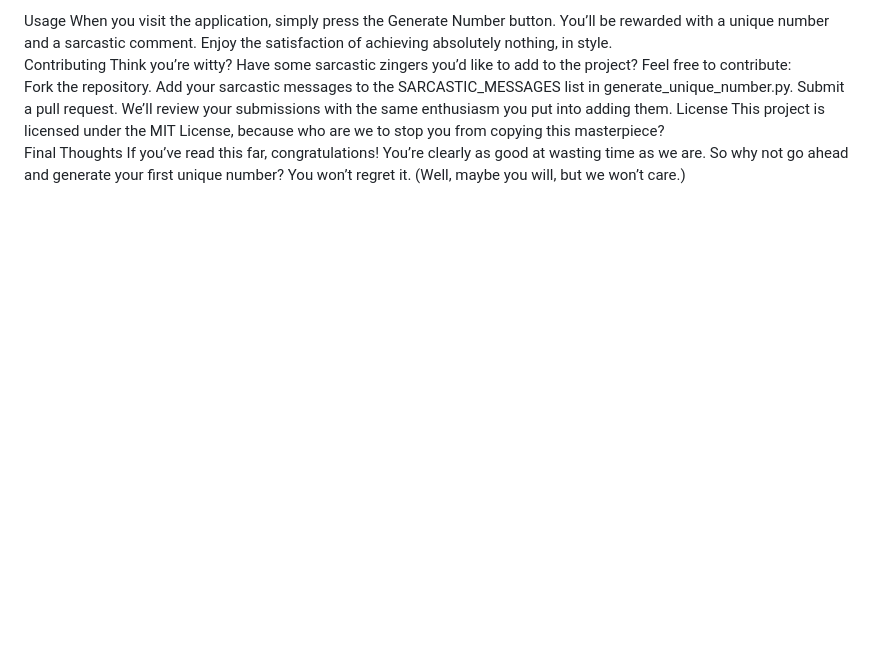
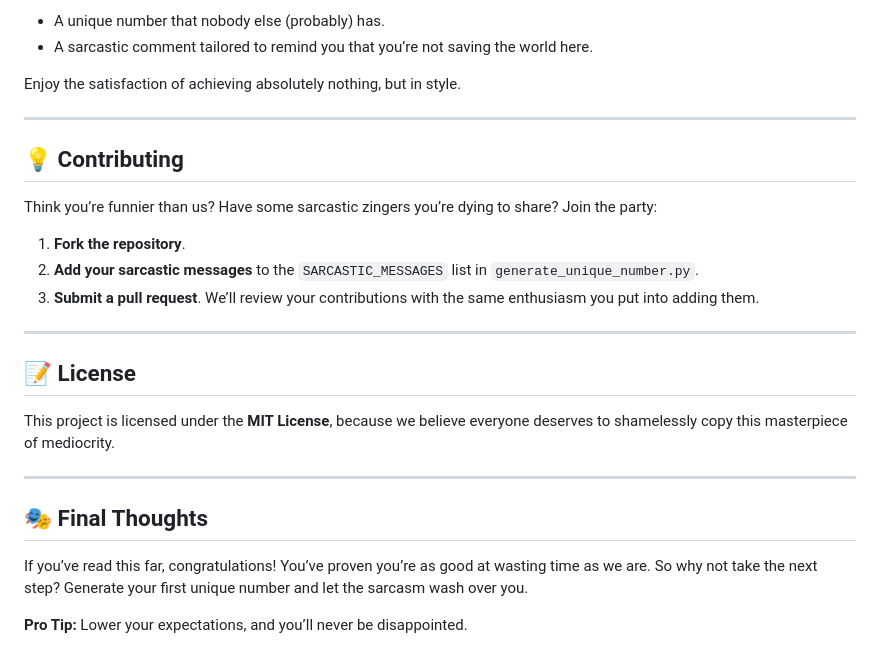
Before and after one commit to karaa1122/random-number, a Markdown page: README.md, the part around the change printed below. Drawn GitHub-style; blank space fills up the shorter version.

```diff
--- a/README.md
+++ b/README.md
@@ -60,12 +71,29 @@ Open your browser and start enjoying the sarcasm at `http://127.0.0.1:8000`.
 
-Usage
-When you visit the application, simply press the Generate Number button. You’ll be rewarded with a unique number and a sarcastic comment. Enjoy the satisfaction of achieving absolutely nothing, in style.
-Contributing
-Think you’re witty? Have some sarcastic zingers you’d like to add to the project? Feel free to contribute:
-Fork the repository.
-Add your sarcastic messages to the SARCASTIC_MESSAGES list in generate_unique_number.py.
-Submit a pull request. We’ll review your submissions with the same enthusiasm you put into adding them.
-License
-This project is licensed under the MIT License, because who are we to stop you from copying this masterpiece?
-Final Thoughts
-If you’ve read this far, congratulations! You’re clearly as good at wasting time as we are. So why not go ahead and generate your first unique number? You won’t regret it. (Well, maybe you will, but we won’t care.)
+- A unique number that nobody else (probably) has.
+- A sarcastic comment tailored to remind you that you’re not saving the world here.
+
+Enjoy the satisfaction of achieving absolutely nothing, but in style.
+
+---
+
+## 💡 Contributing
+
+Think you’re funnier than us? Have some sarcastic zingers you’re dying to share? Join the party:
+
+1. **Fork the repository**.
+2. **Add your sarcastic messages** to the `SARCASTIC_MESSAGES` list in `generate_unique_number.py`.
+3. **Submit a pull request**. We’ll review your contributions with the same enthusiasm you put into adding them.
+
+---
+
+## 📝 License
+
+This project is licensed under the **MIT License**, because we believe everyone deserves to shamelessly copy this masterpiece of mediocrity.
+
+---
+
+## 🎭 Final Thoughts
+
+If you’ve read this far, congratulations! You’ve proven you’re as good at wasting time as we are. So why not take the next step? Generate your first unique number and let the sarcasm wash over you.
+
+**Pro Tip:** Lower your expectations, and you’ll never be disappointed.
```
Also changed, not shown: other parts of README.md (+44 -33 lines).
